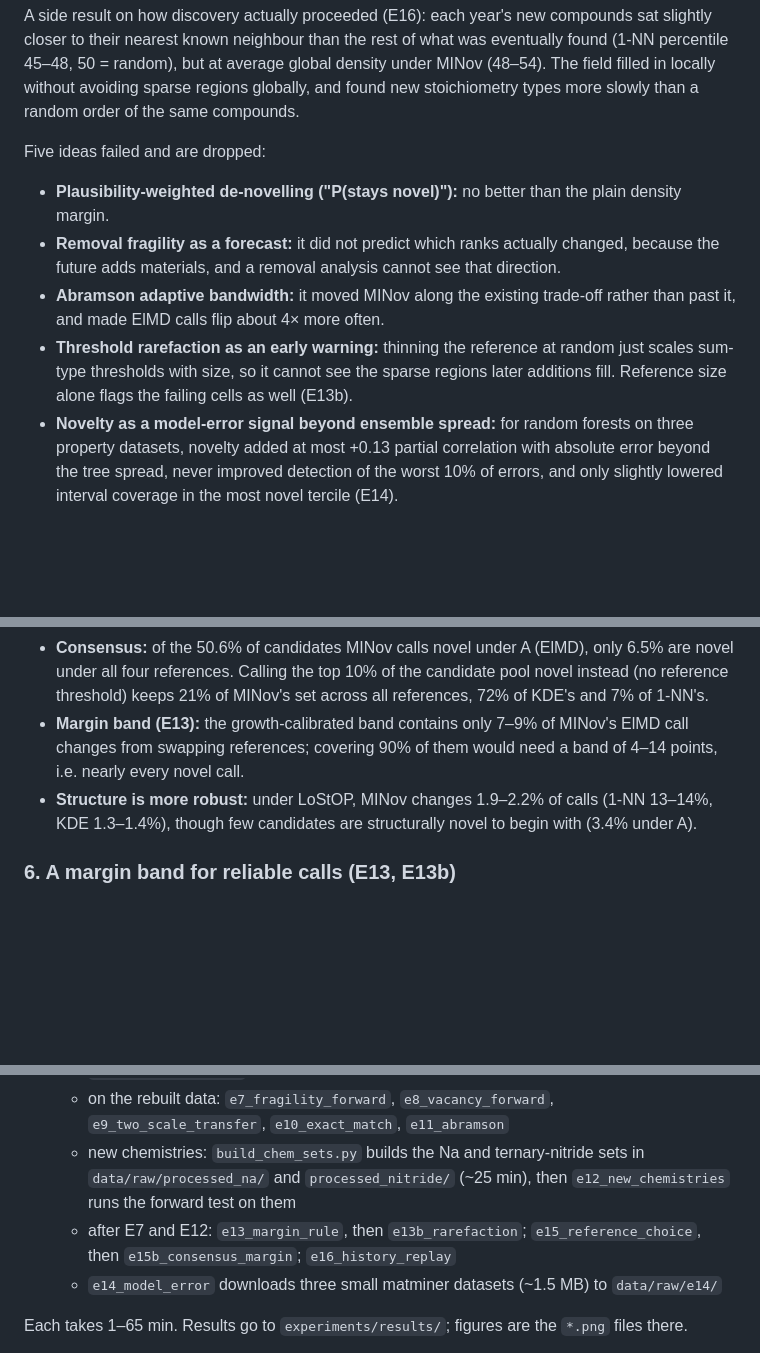
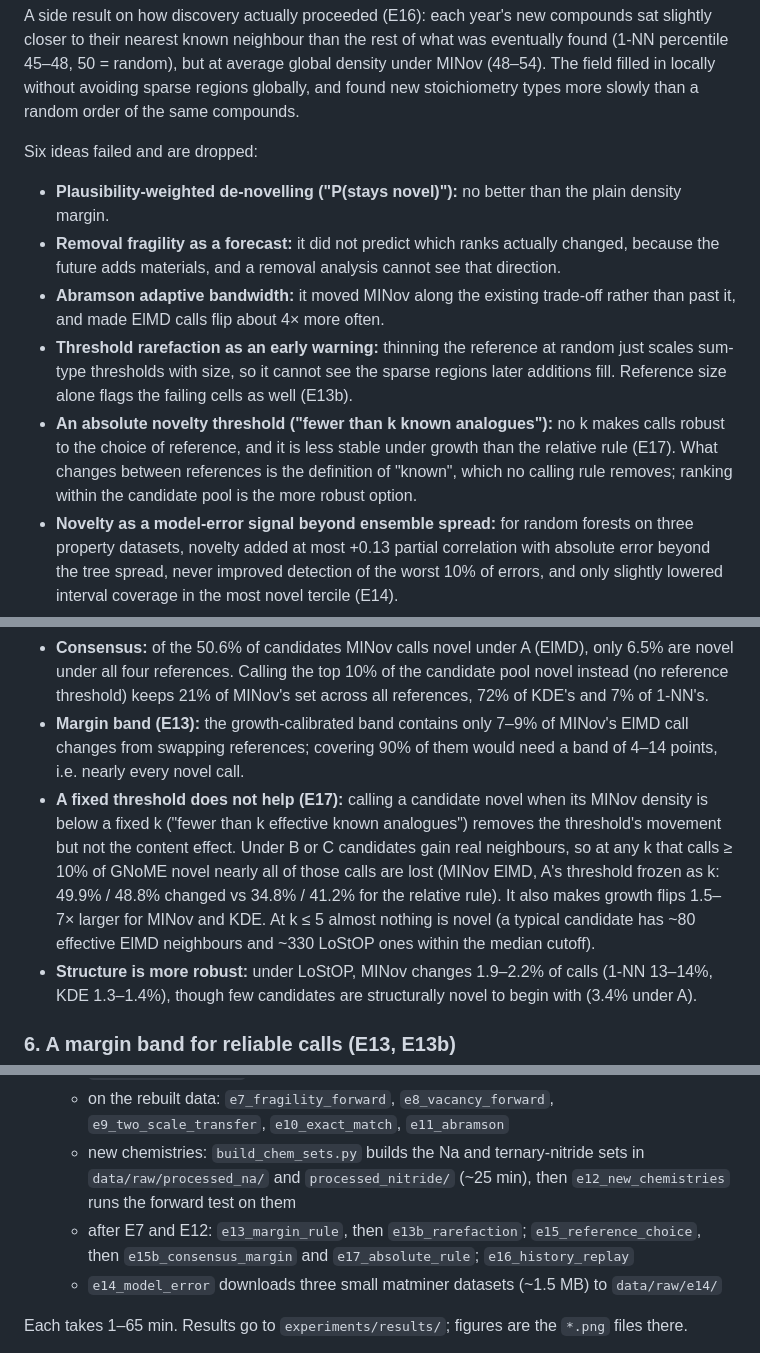
Before and after one commit to AndrewFalkowski/MINov, a Markdown page: experiments/WRITEUP.md, 3 parts joined by grey strips. Drawn GitHub-style; blank space fills up the shorter version.

Commit message:
Add absolute-threshold experiment (E17) to write-up
A fixed density threshold does not make novelty calls robust to the
choice of reference and is less stable under reference growth.

```diff
--- a/experiments/WRITEUP.md
+++ b/experiments/WRITEUP.md
@@ -19,11 +19,12 @@ Novelty is always relative to a reference set, and reference sets are incomplete
 
 A side result on how discovery actually proceeded (E16): each year's new compounds sat slightly closer to their nearest known neighbour than the rest of what was eventually found (1-NN percentile 45–48, 50 = random), but at average global density under MINov (48–54). The field filled in locally without avoiding sparse regions globally, and found new stoichiometry types more slowly than a random order of the same compounds.
 
-Five ideas failed and are dropped:
+Six ideas failed and are dropped:
 - **Plausibility-weighted de-novelling ("P(stays novel)"):** no better than the plain density margin.
 - **Removal fragility as a forecast:** it did not predict which ranks actually changed, because the future adds materials, and a removal analysis cannot see that direction.
 - **Abramson adaptive bandwidth:** it moved MINov along the existing trade-off rather than past it, and made ElMD calls flip about 4× more often.
 - **Threshold rarefaction as an early warning:** thinning the reference at random just scales sum-type thresholds with size, so it cannot see the sparse regions later additions fill. Reference size alone flags the failing cells as well (E13b).
+- **An absolute novelty threshold ("fewer than k known analogues"):** no k makes calls robust to the choice of reference, and it is less stable under growth than the relative rule (E17). What changes between references is the definition of "known", which no calling rule removes; ranking within the candidate pool is the more robust option.
 - **Novelty as a model-error signal beyond ensemble spread:** for random forests on three property datasets, novelty added at most +0.13 partial correlation with absolute error beyond the tree spread, never improved detection of the worst 10% of errors, and only slightly lowered interval coverage in the most novel tercile (E14).
 
 ## Data
@@ -144,6 +145,7 @@ The Li candidates (3,000 GNoME) were scored against four references: A, experime
 - **Why the threshold moves:** "novel" means "less dense than 95% of the reference's own members". The median GNoME candidate sits at the 5.7th percentile under A (ElMD), so any change in who the reference members are moves many candidates across the line.
 - **Consensus:** of the 50.6% of candidates MINov calls novel under A (ElMD), only 6.5% are novel under all four references. Calling the top 10% of the candidate pool novel instead (no reference threshold) keeps 21% of MINov's set across all references, 72% of KDE's and 7% of 1-NN's.
 - **Margin band (E13):** the growth-calibrated band contains only 7–9% of MINov's ElMD call changes from swapping references; covering 90% of them would need a band of 4–14 points, i.e. nearly every novel call.
+- **A fixed threshold does not help (E17):** calling a candidate novel when its MINov density is below a fixed k ("fewer than k effective known analogues") removes the threshold's movement but not the content effect. Under B or C candidates gain real neighbours, so at any k that calls ≥ 10% of GNoME novel nearly all of those calls are lost (MINov ElMD, A's threshold frozen as k: 49.9% / 48.8% changed vs 34.8% / 41.2% for the relative rule). It also makes growth flips 1.5–7× larger for MINov and KDE. At k ≤ 5 almost nothing is novel (a typical candidate has ~80 effective ElMD neighbours and ~330 LoStOP ones within the median cutoff).
 - **Structure is more robust:** under LoStOP, MINov changes 1.9–2.2% of calls (1-NN 13–14%, KDE 1.3–1.4%), though few candidates are structurally novel to begin with (3.4% under A).
 
 ### 6. A margin band for reliable calls (E13, E13b)
@@ -249,7 +251,7 @@ No work was found that reports removal or addition fragility, rank intervals, ma
    - on the original data: `e1_reference_stability`, `e1b_stability_sensitivity`, `e2_denovelling`, `e3_coverage`, `e4_rank_uncertainty`, `e5_kernel_shape`, `e6_analogue_vacancy`
    - on the rebuilt data: `e7_fragility_forward`, `e8_vacancy_forward`, `e9_two_scale_transfer`, `e10_exact_match`, `e11_abramson`
    - new chemistries: `build_chem_sets.py` builds the Na and ternary-nitride sets in `data/raw/processed_na/` and `processed_nitride/` (~25 min), then `e12_new_chemistries` runs the forward test on them
-   - after E7 and E12: `e13_margin_rule`, then `e13b_rarefaction`; `e15_reference_choice`, then `e15b_consensus_margin`; `e16_history_replay`
+   - after E7 and E12: `e13_margin_rule`, then `e13b_rarefaction`; `e15_reference_choice`, then `e15b_consensus_margin` and `e17_absolute_rule`; `e16_history_replay`
    - `e14_model_error` downloads three small matminer datasets (~1.5 MB) to `data/raw/e14/`
 
 Each takes 1–65 min. Results go to `experiments/results/`; figures are the `*.png` files there.
```
Also changed, not shown: experiments/results/e17_call_changes.png (added), 7 other files.
